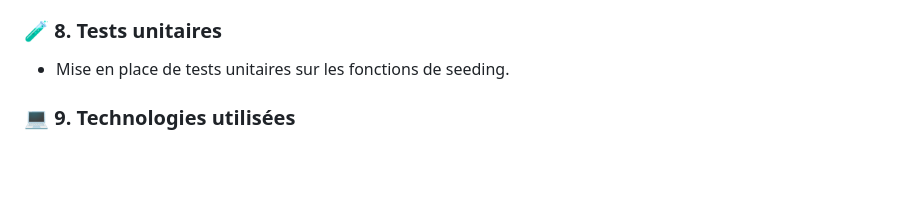
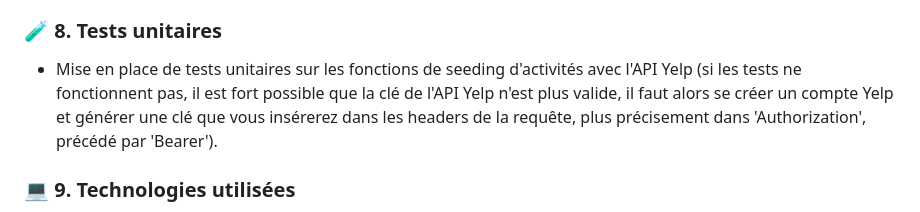
Before and after one commit to PeterLeSouchu/Cityzen, a Markdown page: README.md, the part around the change. Drawn GitHub-style; blank space fills up the shorter version.

```diff
--- a/README.md
+++ b/README.md
@@ -65,7 +65,7 @@
 - Script de seeding pour stocker toutes les villes de France avec leur code postal avec l'API Géo, + ajout d'activités provenant de l'API Yelp pour "fournir" l'application car c'est un projet portfolio.
 
 ### 🧪 8. Tests unitaires
-- Mise en place de tests unitaires sur les fonctions de seeding.
+- Mise en place de tests unitaires sur les fonctions de seeding d'activités avec l'API Yelp (si les tests ne fonctionnent pas, il est fort possible que la clé de l'API Yelp n'est plus valide, il faut alors se créer un compte Yelp et générer une clé que vous insérerez dans les headers de la requête, plus précisement dans 'Authorization', précédé par 'Bearer').
 
 ### 💻 9. Technologies utilisées
 
```
